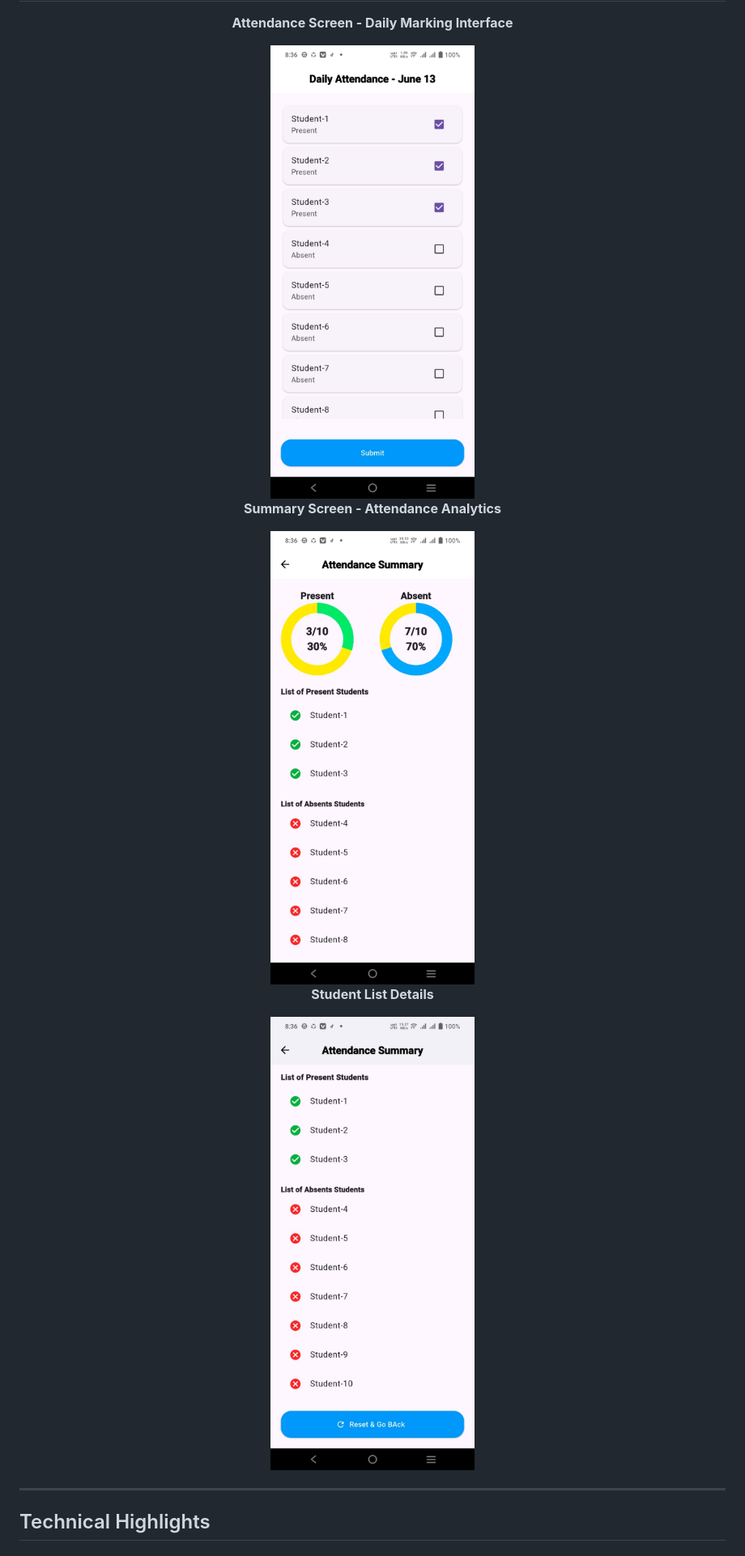
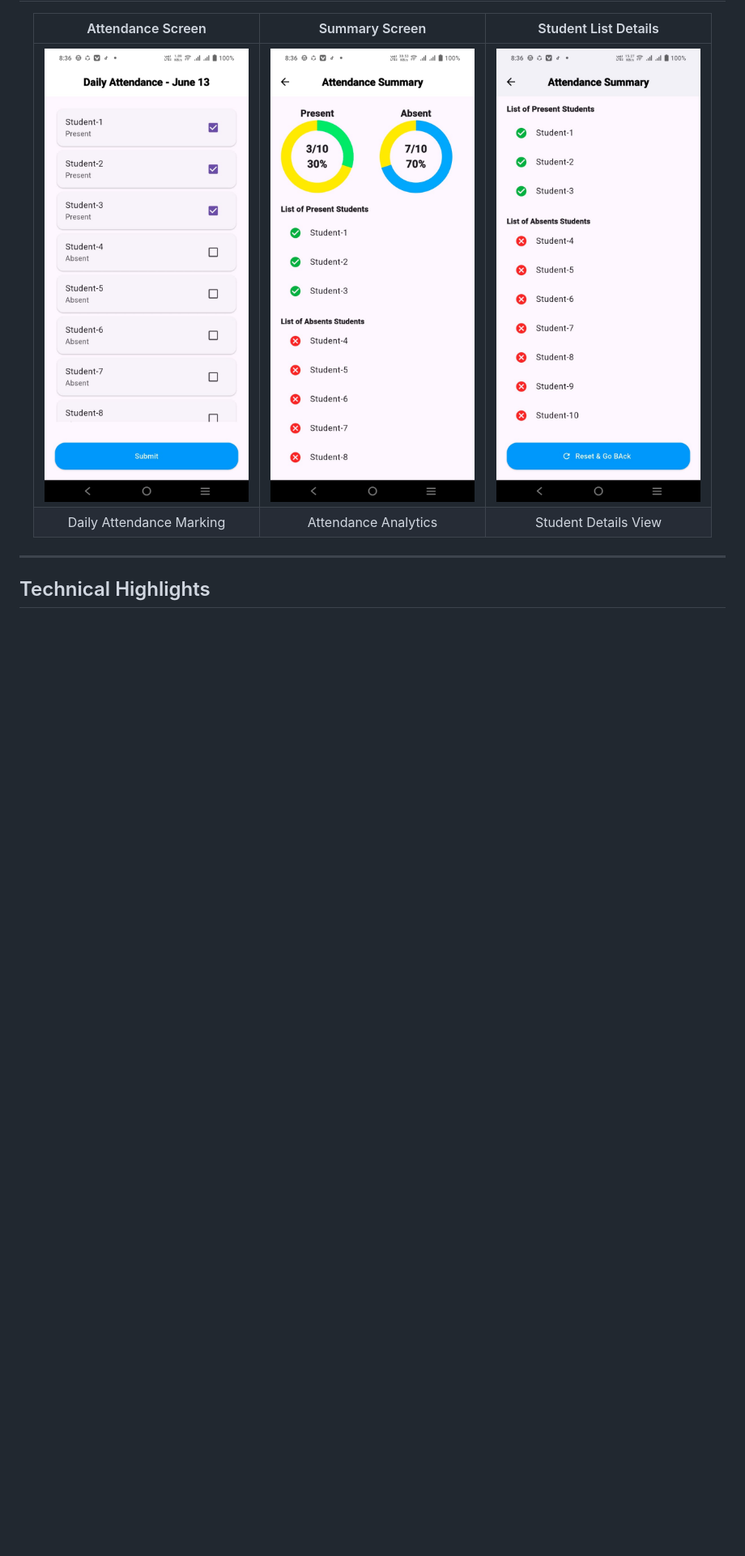
Before and after one commit to biswasbn99/attendance_tracker_app, a Markdown page: README.md, the part around one of its changes. Shown at 81% size. Rendered like a GitHub page; blank space fills up the shorter version.

Commit message:
Refactor screenshots section(Horizontaly viewed) in README.md
Removed redundant screenshots section and consolidated image display.

```diff
--- a/README.md
+++ b/README.md
@@ -166,16 +164,9 @@ Install all dependencies via `flutter pub get`
 <div align="center">
 
-**Attendance Screen - Daily Marking Interface**
-
-<img src="https://github.com/biswasbn99/attendance_tracker_app/blob/df49c96504abd956fefc75f50250dbe0a95805ae/home-screen.jpeg" width="300" alt="Home Screen">
-
-**Summary Screen - Attendance Analytics**
-
-<img src="https://github.com/biswasbn99/attendance_tracker_app/blob/df49c96504abd956fefc75f50250dbe0a95805ae/summary-screen.jpeg" width="300" alt="Summary Screen">
-
-**Student List Details**
-
-<img src="https://github.com/biswasbn99/attendance_tracker_app/blob/df49c96504abd956fefc75f50250dbe0a95805ae/tudent-list-detail.jpeg" width="300" alt="Student List Detail">
+| Attendance Screen | Summary Screen | Student List Details |
+|:---:|:---:|:---:|
+| <img src="https://github.com/biswasbn99/attendance_tracker_app/blob/df49c96504abd956fefc75f50250dbe0a95805ae/home-screen.jpeg" width="280" alt="Home Screen"> | <img src="https://github.com/biswasbn99/attendance_tracker_app/blob/df49c96504abd956fefc75f50250dbe0a95805ae/summary-screen.jpeg" width="280" alt="Summary Screen"> | <img src="https://github.com/biswasbn99/attendance_tracker_app/blob/df49c96504abd956fefc75f50250dbe0a95805ae/tudent-list-detail.jpeg" width="280" alt="Student List Detail"> |
+| Daily Attendance Marking | Attendance Analytics | Student Details View |
 
 </div>
 
```
Also changed, not shown: other parts of README.md (+0 -2 lines).
